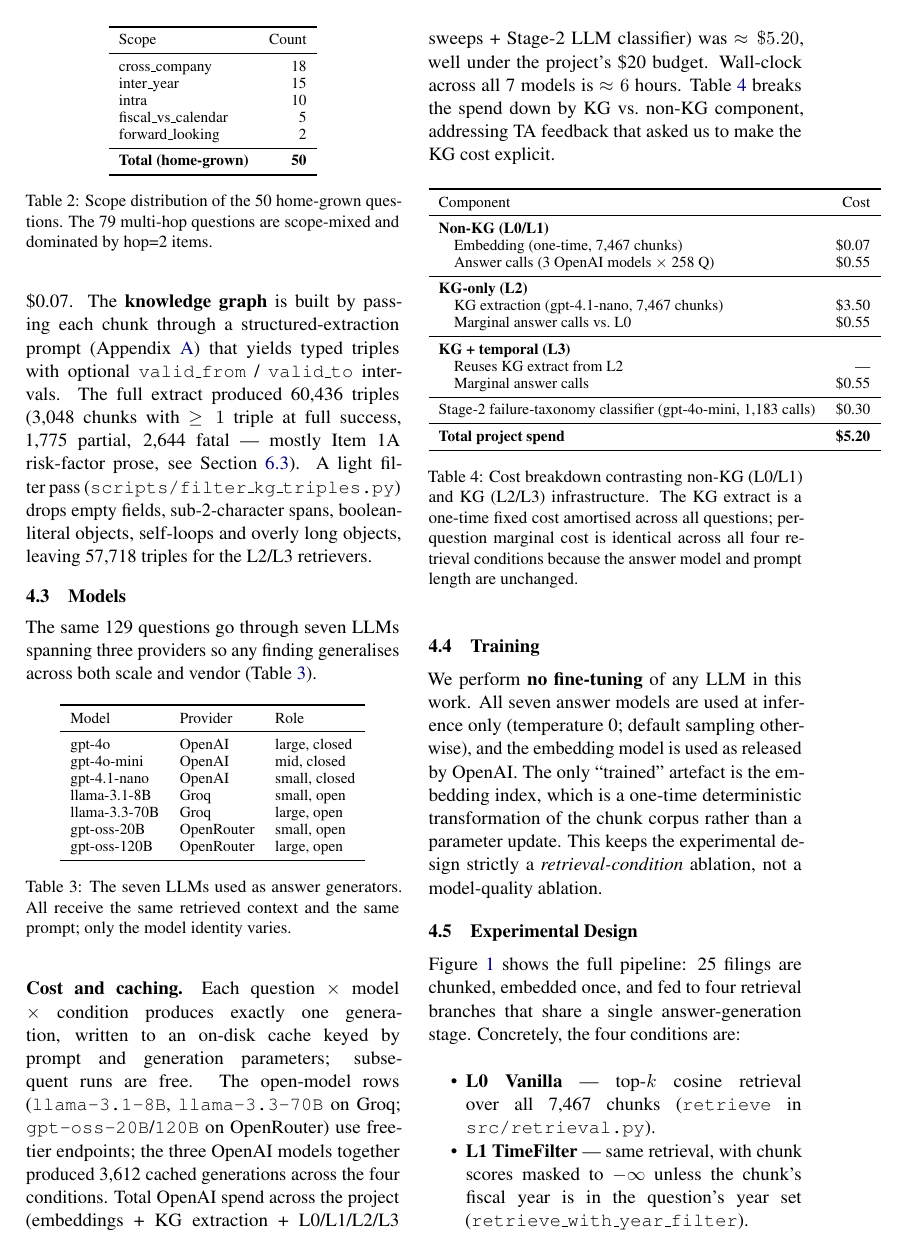
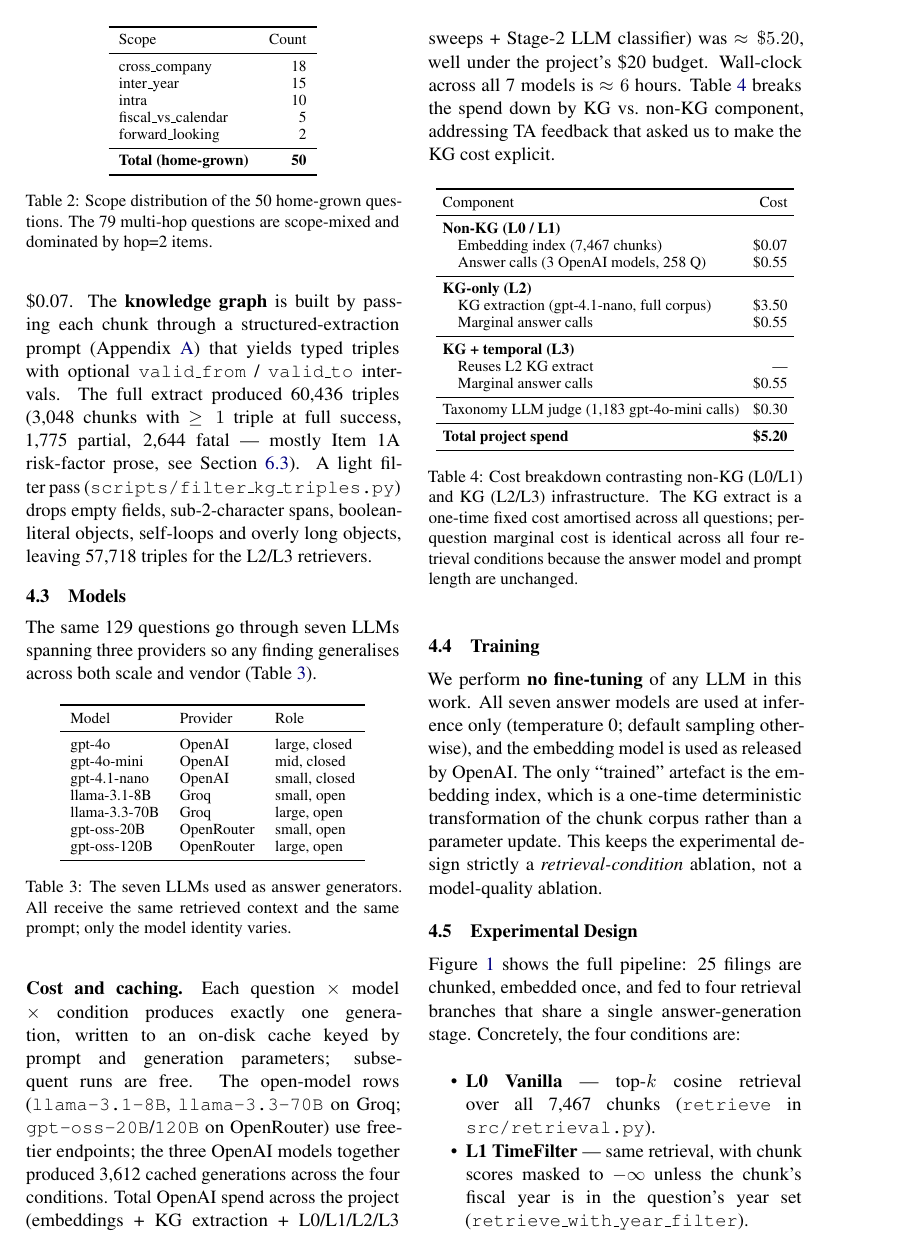
Before and after one commit to gossbu666/TempoRAG-KG, a LaTeX paper (proposal/final_report.tex): page 4 of 12. Compiled offline with pdfLaTeX.

Commit message:
fix(report): tighten cost table to eliminate visible hbox overflow

```diff
--- a/proposal/final_report.tex
+++ b/proposal/final_report.tex
@@ -399,24 +399,25 @@ addressing TA feedback that asked us to make the KG cost explicit.
 
 \begin{table}[h]
 \centering
-\small
+\footnotesize
+\setlength{\tabcolsep}{4pt}
 \begin{tabular}{lr}
 \toprule
 Component & Cost \\
 \midrule
-\textbf{Non-KG (L0/L1)} & \\
-\quad Embedding (one-time, 7{,}467 chunks) & \$0.07 \\
-\quad Answer calls (3 OpenAI models $\times$ 258 Q) & \$0.55 \\
+\textbf{Non-KG (L0 / L1)} & \\
+\quad Embedding index (7{,}467 chunks) & \$0.07 \\
+\quad Answer calls (3 OpenAI models, 258 Q) & \$0.55 \\
 \midrule
 \textbf{KG-only (L2)} & \\
-\quad KG extraction (gpt-4.1-nano, 7{,}467 chunks) & \$3.50 \\
-\quad Marginal answer calls vs.\ L0 & \$0.55 \\
+\quad KG extraction (gpt-4.1-nano, full corpus) & \$3.50 \\
+\quad Marginal answer calls & \$0.55 \\
 \midrule
 \textbf{KG + temporal (L3)} & \\
-\quad Reuses KG extract from L2 & --- \\
+\quad Reuses L2 KG extract & --- \\
 \quad Marginal answer calls & \$0.55 \\
 \midrule
-Stage-2 failure-taxonomy classifier (gpt-4o-mini, 1{,}183 calls) & \$0.30 \\
+Taxonomy LLM judge (1{,}183 gpt-4o-mini calls) & \$0.30 \\
 \midrule
 \textbf{Total project spend} & \textbf{\$5.20} \\
 \bottomrule
```
Also changed, not shown: proposal/final_report.pdf.
